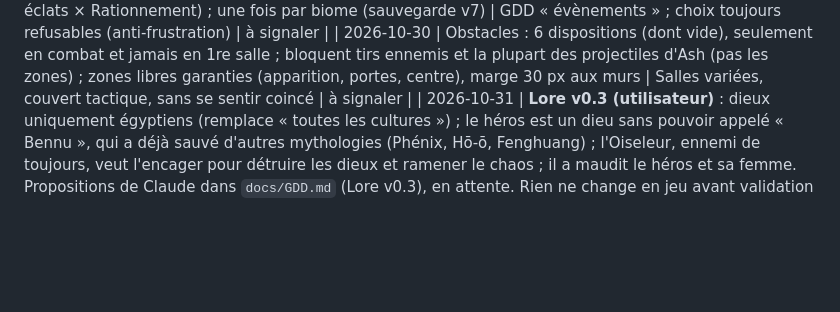
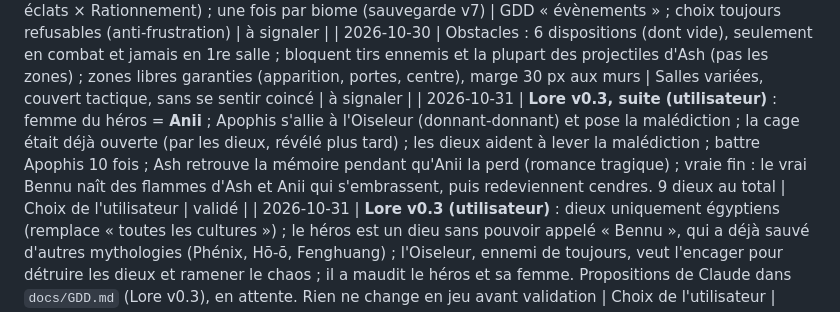
Before and after one commit to sachabeytout/ash, a Markdown page: docs/DECISIONS.md, the part around the change. GitHub-like rendering; blank space fills up the shorter version.

```diff
--- a/docs/DECISIONS.md
+++ b/docs/DECISIONS.md
@@ -98,6 +98,7 @@ Format : date — décision — raison — validée par l'utilisateur (oui / non
 | 2026-10-30 | Rendu : halo (seuil 0,65, intensité 0,4) en Haute, vignettage en Moyenne/Haute, rien en Basse ; qualité Auto par défaut (baisse d'un cran si < 48 images/s sur 4 s, ne remonte jamais seule) | BRIEF : bloom + préréglages + détection auto ; 60 FPS sur téléphone moyen | à signaler |
 | 2026-10-30 | Évènements : 1 salle par biome (remplace un combat) ; Braise d'Aelia (don contre 20 % PV max, jamais mortel), Âme en cage (+5 PV max), Enclume de Brokk (+10 % dégâts, 35 éclats × Rationnement) ; une fois par biome (sauvegarde v7) | GDD « évènements » ; choix toujours refusables (anti-frustration) | à signaler |
 | 2026-10-30 | Obstacles : 6 dispositions (dont vide), seulement en combat et jamais en 1re salle ; bloquent tirs ennemis et la plupart des projectiles d'Ash (pas les zones) ; zones libres garanties (apparition, portes, centre), marge 30 px aux murs | Salles variées, couvert tactique, sans se sentir coincé | à signaler |
+| 2026-10-31 | **Lore v0.3, suite (utilisateur)** : femme du héros = **Anii** ; Apophis s'allie à l'Oiseleur (donnant-donnant) et pose la malédiction ; la cage était déjà ouverte (par les dieux, révélé plus tard) ; les dieux aident à lever la malédiction ; battre Apophis 10 fois ; Ash retrouve la mémoire pendant qu'Anii la perd (romance tragique) ; vraie fin : le vrai Bennu naît des flammes d'Ash et Anii qui s'embrassent, puis redeviennent cendres. 9 dieux au total | Choix de l'utilisateur | validé |
 | 2026-10-31 | **Lore v0.3 (utilisateur)** : dieux uniquement égyptiens (remplace « toutes les cultures ») ; le héros est un dieu sans pouvoir appelé « Bennu », qui a déjà sauvé d'autres mythologies (Phénix, Hō-ō, Fenghuang) ; l'Oiseleur, ennemi de toujours, veut l'encager pour détruire les dieux et ramener le chaos ; il a maudit le héros et sa femme. Propositions de Claude dans `docs/GDD.md` (Lore v0.3), en attente. Rien ne change en jeu avant validation | Choix de l'utilisateur | validé |
 | 2026-10-31 | Lore — dieux (réponse de l'utilisateur) : dieux prisonniers de toutes les cultures (fini les seuls 3 panthéons ; éviter l'Olympe, trop proche de Hadès) ; feu = Râ ; soin / bouclier = Isis. Le reste (Sedna, Raijin, Wadjet, Thor brisement, Bastet, Anubis, Hel, traits d'oiseau, nom du méchant) attend sa réponse (`docs/QUESTIONS.md` 15 ter à 15 sexies). Aucun changement en jeu pour l'instant | Choix de l'utilisateur | validé (en partie) |
 | 2026-10-31 | Premier essai guidé (0.43.0, demandé) : bulles contextuelles (bouger, attaquer, esquiver, puissante, Super, portes), texte selon l'appareil (tactile / clavier / manette) et commande tactile entourée ; continue sur les runs suivantes tant que tout n'a pas été montré ; « Passer l'aide » l'arrête pour toujours | Éviter l'abandon des nouveaux joueurs sans les ralentir | à signaler |
```
Also changed, not shown: docs/GDD.md (+21 -23 lines), docs/QUESTIONS.md (+4 -5 lines).
